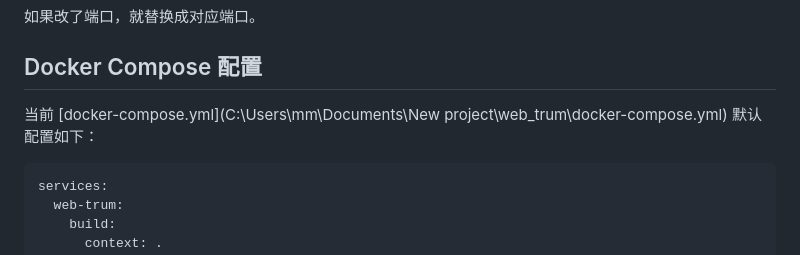
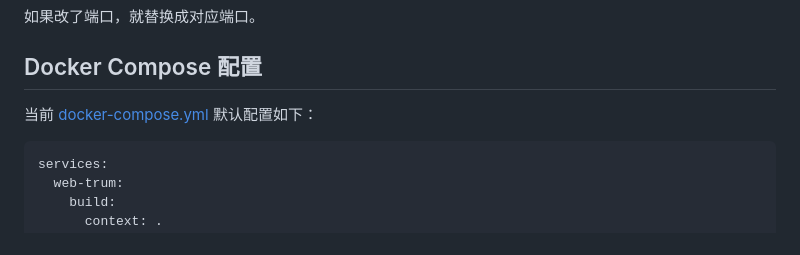
Before and after one commit to yangshen6/AI_shell, a Markdown page: README.md, the part around the change. GitHub-like rendering.

````diff
--- a/README.md
+++ b/README.md
@@ -85,7 +85,7 @@ http://你的服务器IP:3000
 
 ## Docker Compose 配置
 
-当前 [docker-compose.yml](C:\Users\mm\Documents\New project\web_trum\docker-compose.yml) 默认配置如下：
+当前 [docker-compose.yml](web_trum\docker-compose.yml) 默认配置如下：
 
 ```yml
 services:
````
